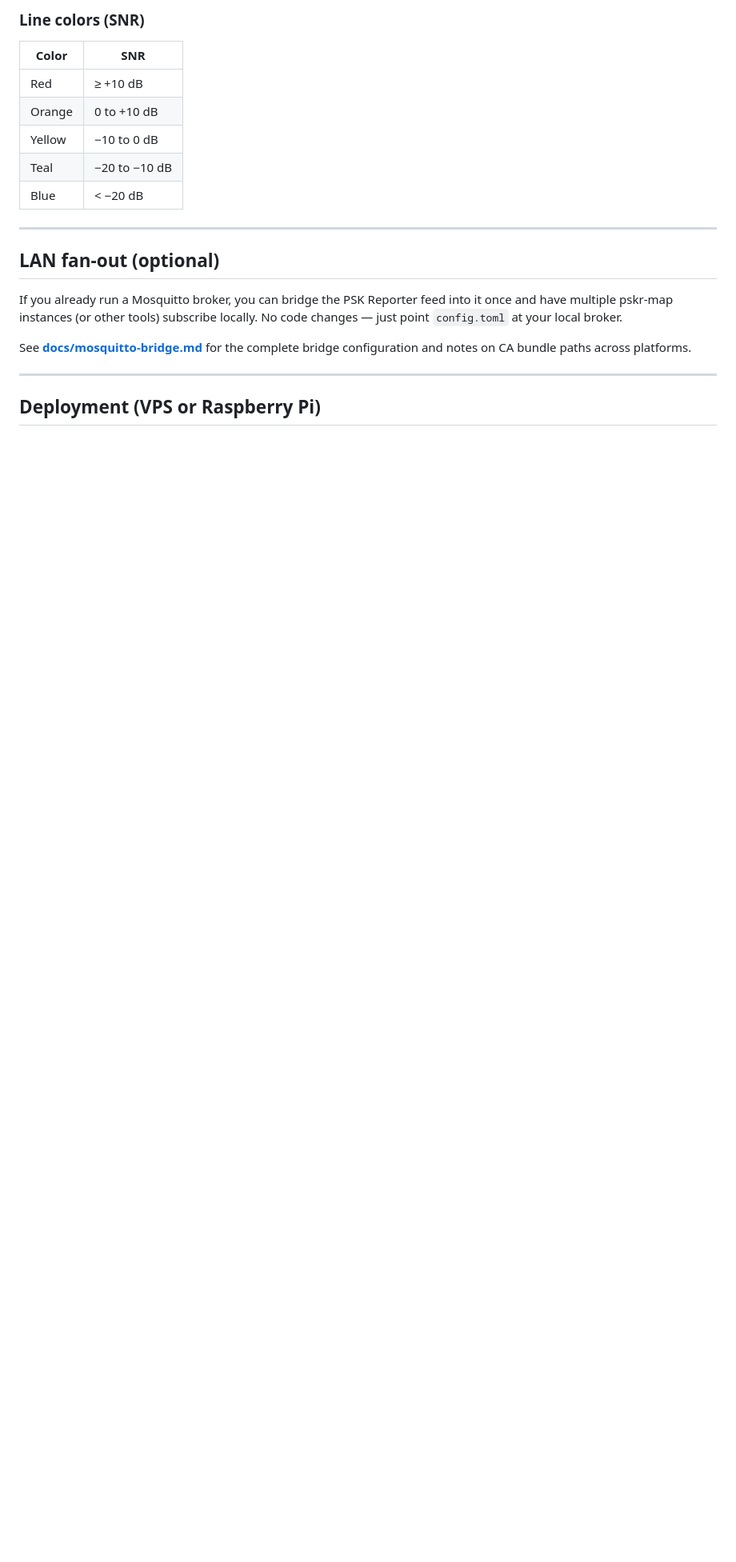
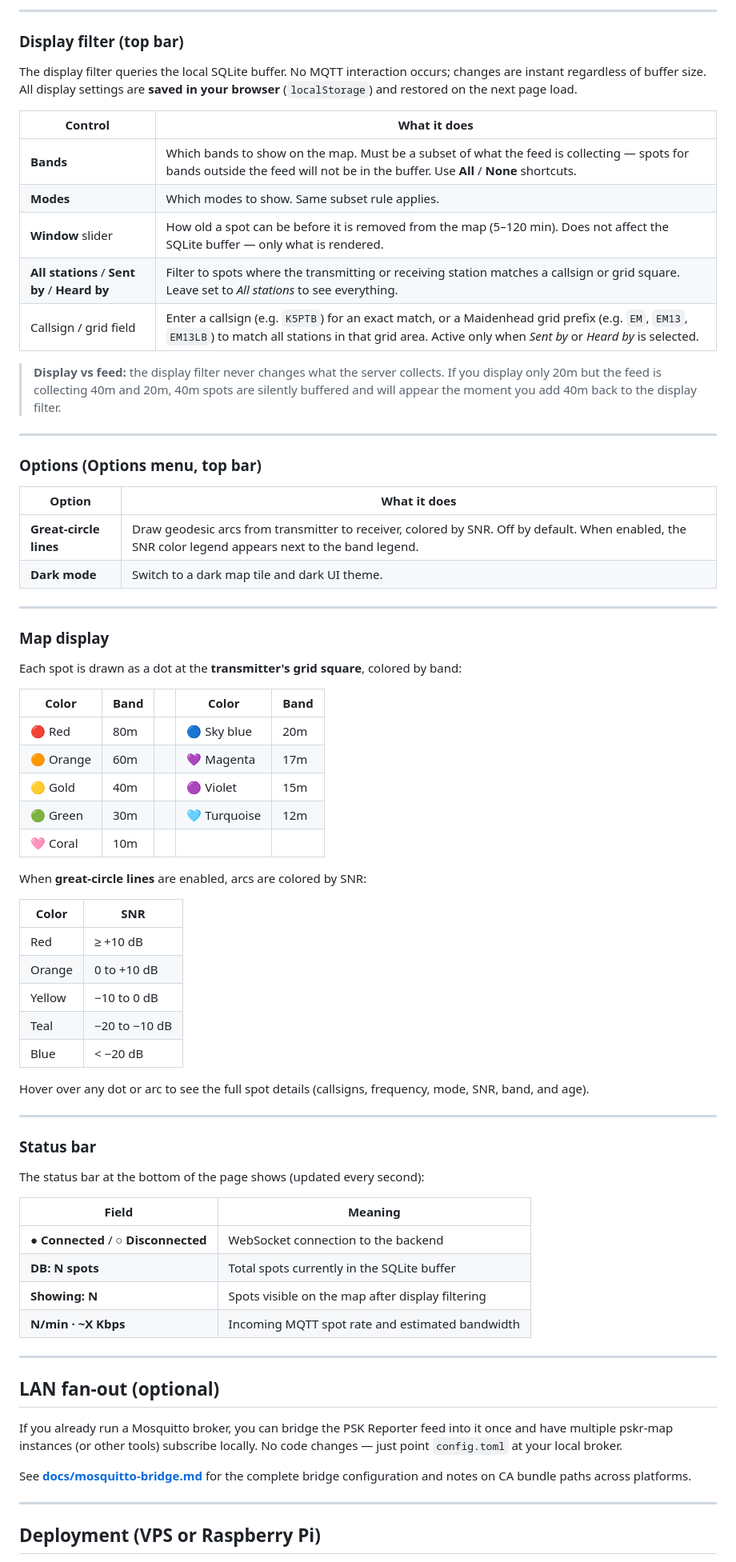
Before and after one commit to K5PTB/pskr-map, a Markdown page: README.md, the part around one of its changes. Shown at 80% size. GitHub-like rendering; blank space fills up the shorter version.

```diff
--- a/README.md
+++ b/README.md
@@ -148,5 +187,51 @@ Changing only the display window re-queries SQLite without touching MQTT.
 
-### Line colors (SNR)
+---
+
+### Display filter  (top bar)
+
+The display filter queries the local SQLite buffer.  No MQTT
+interaction occurs; changes are instant regardless of buffer size.
+All display settings are **saved in your browser** (`localStorage`)
+and restored on the next page load.
+
+| Control | What it does |
+|---|---|
+| **Bands** | Which bands to show on the map. Must be a subset of what the feed is collecting — spots for bands outside the feed will not be in the buffer. Use **All** / **None** shortcuts. |
+| **Modes** | Which modes to show. Same subset rule applies. |
+| **Window** slider | How old a spot can be before it is removed from the map (5–120 min). Does not affect the SQLite buffer — only what is rendered. |
+| **All stations** / **Sent by** / **Heard by** | Filter to spots where the transmitting or receiving station matches a callsign or grid square. Leave set to *All stations* to see everything. |
+| Callsign / grid field | Enter a callsign (e.g. `K5PTB`) for an exact match, or a Maidenhead grid prefix (e.g. `EM`, `EM13`, `EM13LB`) to match all stations in that grid area. Active only when *Sent by* or *Heard by* is selected. |
+
+> **Display vs feed:** the display filter never changes what the server
+> collects.  If you display only 20m but the feed is collecting 40m
+> and 20m, 40m spots are silently buffered and will appear the moment
+> you add 40m back to the display filter.
+
+---
+
+### Options  (Options menu, top bar)
+
+| Option | What it does |
+|---|---|
+| **Great-circle lines** | Draw geodesic arcs from transmitter to receiver, colored by SNR. Off by default. When enabled, the SNR color legend appears next to the band legend. |
+| **Dark mode** | Switch to a dark map tile and dark UI theme. |
+
+---
+
+### Map display
+
+Each spot is drawn as a dot at the **transmitter's grid square**,
+colored by band:
+
+| Color | Band | | Color | Band |
+|---|---|---|---|---|
+| 🔴 Red | 80m | | 🔵 Sky blue | 20m |
+| 🟠 Orange | 60m | | 💜 Magenta | 17m |
+| 🟡 Gold | 40m | | 🟣 Violet | 15m |
+| 🟢 Green | 30m | | 🩵 Turquoise | 12m |
+| 🩷 Coral | 10m | | | |
+
+When **great-circle lines** are enabled, arcs are colored by SNR:
 
 | Color | SNR |
 |---|---|
@@ -155,6 +240,22 @@ Changing only the display window re-queries SQLite without touching MQTT.
 | Yellow | −10 to 0 dB |
 | Teal | −20 to −10 dB |
 | Blue | < −20 dB |
+
+Hover over any dot or arc to see the full spot details (callsigns,
+frequency, mode, SNR, band, and age).
+
+---
+
+### Status bar
+
+The status bar at the bottom of the page shows (updated every second):
+
+| Field | Meaning |
+|---|---|
+| **● Connected** / **○ Disconnected** | WebSocket connection to the backend |
+| **DB: N spots** | Total spots currently in the SQLite buffer |
+| **Showing: N** | Spots visible on the map after display filtering |
+| **N/min · ~X Kbps** | Incoming MQTT spot rate and estimated bandwidth |
 
 ---
 
```
Also changed, not shown: other parts of README.md (+58 -19 lines).
